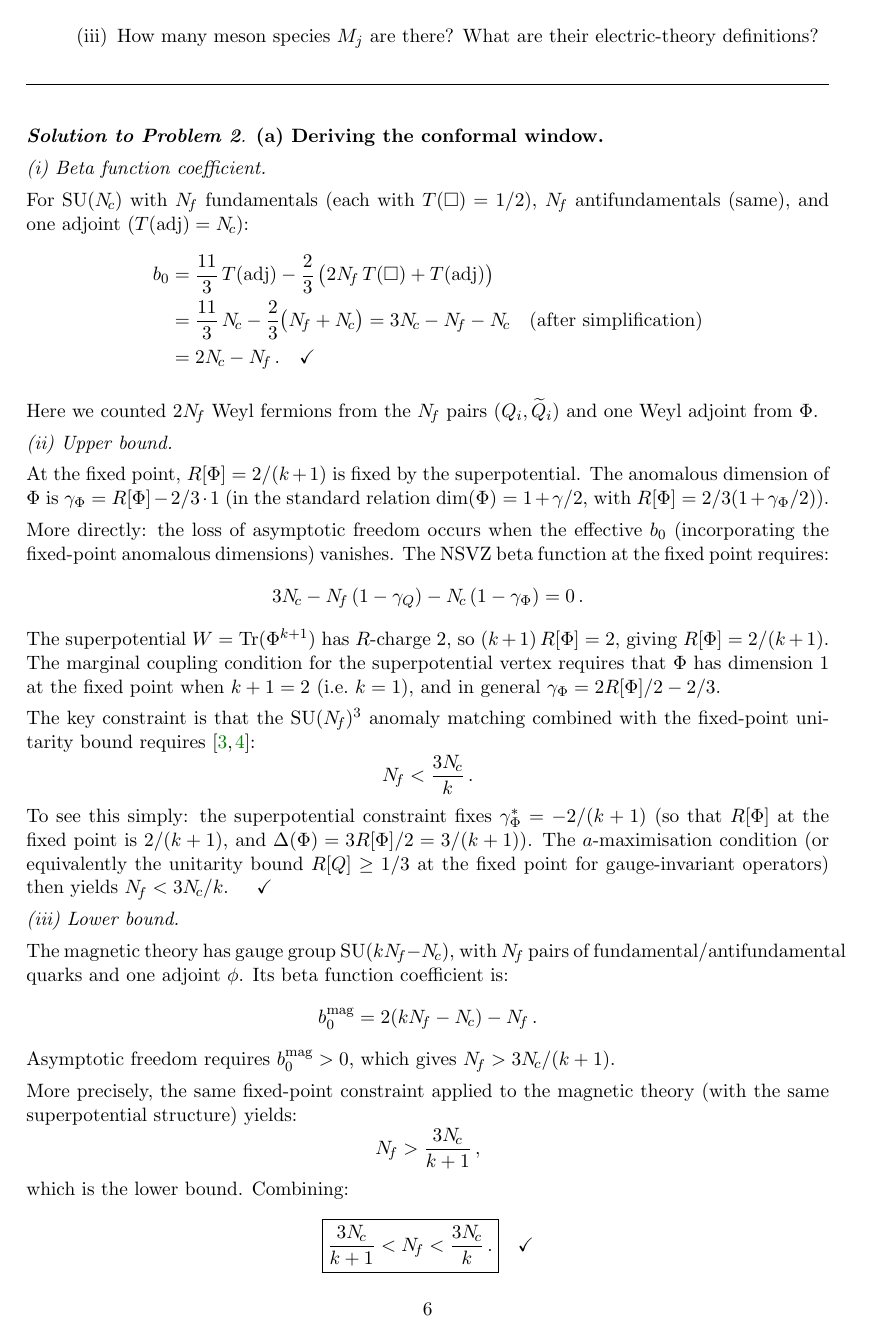
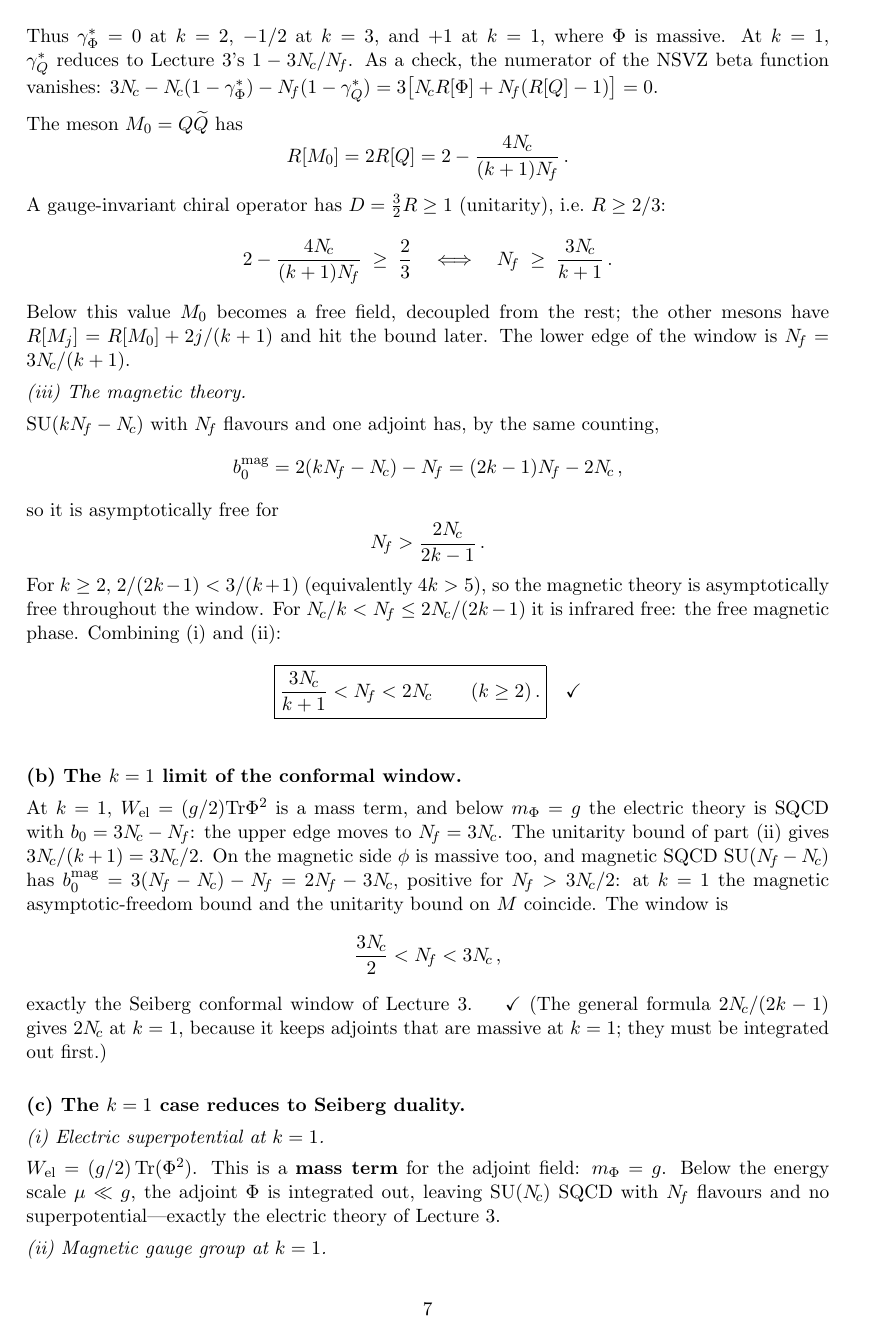
Before and after one commit to arivero/dualsm, a LaTeX problem sheet (exercises/exercise-07.tex): page 6 of 11 before the commit and page 7 of 12 after it. The pictures show the PDF file exercises/exercise-07.pdf that the author committed with the source.

Commit message:
Exercise Set 7: correct KS window derivation, moduli count, SO row
Problem 2: b_0 = 2N_c - N_f now follows from supersymmetric counting
(the old line equated 3N_c - (2/3)N_f, the fermion-only count, with
2N_c - N_f; the difference N_c + N_f/3 is now explained). The window
edges are derived correctly: the lower edge N_f = 3N_c/(k+1) is the
unitarity bound R[M_0] >= 2/3, and the upper edge for k >= 2 is the
electric asymptotic-freedom bound N_f < 2N_c (the old upper edge
3N_c/k had no derivation; for k >= 3 the window ends lower, where
Tr Phi^{k+1} becomes relevant). Magnetic AF is redone:
b_0^mag = (2k-1)N_f - 2N_c > 0 for N_f > 2N_c/(2k-1), which holds
throughout the window for k >= 2. The three gamma_Phi statements are
replaced by one: gamma_Phi* = 3R - 2 = -2(k-2)/(k+1) in the
D = 1 + gamma/2 convention, with an NSVZ check. k = 1 recovers
Seiberg's window after integrating out the massive adjoints; the
SU(4), k = 2, N_f = 5 example now uses 4 < N_f < 8.

Problem 3: the moduli count gives (N_c+1)^2 on both sides (the old
text compared (N_c+1)^2 with (N_c+1)^2 - 1). The SO row is removed
from the s-confinement table: SO(N_c) with N_c - 4 vectors has two
branches (runaway; quantum moduli space), so SO with vectors has no
s-confining point. The s-confining point is placed at the edge of the
free magnetic phase. CSS PRL 78 (1997) 799 cited as hep-th/9610139;
Kutasov hep-th/0312098 added.

Co-Authored-By: Claude Opus 5.5 (1M context) <noreply@anthropic.com>

```diff
--- a/exercises/exercise-07.tex
+++ b/exercises/exercise-07.tex
@@ -399,4 +402,8 @@ The magnetic theory has gauge group $\SU{k\Nf - \Nc}$, dual quarks
 $(q_i, \widetilde{q}^{\,i})$, a dual adjoint $\phi$, and $k$ meson
 species $M_j = Q\,\Phi^j\,\widetilde{Q}$ for $j = 0, 1, \ldots, k-1$.
 
-The conformal window is $3\Nc/(k+1) < \Nf < 3\Nc/k$.
+For $k \geq 2$ the conformal window, where the infrared theory is an
+interacting superconformal theory in which every meson interacts, is
+\begin{equation}\label{eq:KS-window-ex}
+  \frac{3\Nc}{k+1} \;<\; \Nf \;<\; 2\Nc\,.
+\end{equation}
@@ -411,2 +425 @@ The conformal window is $3\Nc/(k+1) < \Nf < 3\Nc/k$.
     \begin{enumerate}[label=(\roman*)]
-      \item The one-loop beta function coefficient for $\SU{\Nc}$ with
@@ -416 +427,5 @@ The conformal window is $3\Nc/(k+1) < \Nf < 3\Nc/k$.
+        $\SU{\Nc}$ with $\Nf$ flavours and one adjoint chiral
+        superfield is $b_0 = 3\Nc - \Nf - \Nc = 2\Nc - \Nf$.  Verify
+        this using $T(\adj) = \Nc$ and $T(\fund) = 1/2$, counting full
+        supermultiplets.  Hence find the upper edge of the window.
       \item At the fixed point, the superpotential
@@ -424 +431,0 @@ The conformal window is $3\Nc/(k+1) < \Nf < 3\Nc/k$.
-        this gives $\Nf > 3\Nc/(k+1)$.
@@ -424,0 +438 @@ The conformal window is $3\Nc/(k+1) < \Nf < 3\Nc/k$.
+        lower edge.
@@ -424,0 +442 @@ The conformal window is $3\Nc/(k+1) < \Nf < 3\Nc/k$.
+        $k \geq 2$ the magnetic theory is asymptotically free throughout
@@ -464,9 +485,7 @@ The conformal window is $3\Nc/(k+1) < \Nf < 3\Nc/k$.
 %% ========================================================================
 \begin{proof}[\textbf{Solution to Problem 2}]
 
-\textbf{(a) Deriving the conformal window.}
+\textbf{(a) The edges of the conformal window.}
 
-\textit{(i) Beta function coefficient.}
+\textit{(i) Beta function coefficient and the upper edge.}
 
-For $\SU{\Nc}$ with $\Nf$ fundamentals (each with $T(\fund) = 1/2$),
-$\Nf$ antifundamentals (same), and one adjoint ($T(\adj) = \Nc$):
@@ -473,11 +498,9 @@ $\Nf$ antifundamentals (same), and one adjoint ($T(\adj) = \Nc$):
 \begin{align*}
-  b_0 &= \frac{11}{3}\,T(\adj) - \frac{2}{3}\,\bigl(2\Nf\,T(\fund)
-    + T(\adj)\bigr) \\
-  &= \frac{11}{3}\,\Nc - \frac{2}{3}\bigl(\Nf + \Nc\bigr)
-  = 3\Nc - \Nf - \Nc \quad\text{(after simplification)}\\
-  &= 2\Nc - \Nf\,.
+  b_0 &= 3\,T(\adj) - \bigl[\Nf\,T(\fund) + \Nf\,T(\fund) + T(\adj)\bigr] \\
+  &= 3\Nc - \Nf - \Nc
+  = 2\Nc - \Nf\,.
   \quad\checkmark
 \end{align*}
+The electric theory is asymptotically free for $\Nf < 2\Nc$: this is
+the upper edge of the window.
 
-Here we counted $2\Nf$ Weyl fermions from the $\Nf$ pairs
-$(Q_i, \widetilde{Q}_i)$ and one Weyl adjoint from $\Phi$.
@@ -483,0 +510 @@ $(Q_i, \widetilde{Q}_i)$ and one Weyl adjoint from $\Phi$.
+$\tfrac{11}{3}\Nc - \tfrac{2}{3}(\Nf + \Nc) = 3\Nc - \tfrac{2}{3}\Nf$.
@@ -484,7 +514,3 @@ $(Q_i, \widetilde{Q}_i)$ and one Weyl adjoint from $\Phi$.
 
-\textit{(ii) Upper bound.}
+\textit{(ii) $R$-charges, $\gamma_\Phi^*$ and the lower edge.}
 
-At the fixed point, $R[\Phi] = 2/(k+1)$ is fixed by the superpotential.
-The anomalous dimension of $\Phi$ is $\gamma_\Phi = R[\Phi] - 2/3 \cdot 1$
-(in the standard relation $\dim(\Phi) = 1 + \gamma/2$, with
-$R[\Phi] = 2/3(1+\gamma_\Phi/2)$).
@@ -491,48 +520,55 @@ $R[\Phi] = 2/3(1+\gamma_\Phi/2)$).
+has $R = 1$), reads
+\[
+  \Nc + \Nc\,(R[\Phi] - 1) + \Nf\,(R[Q] - 1) = 0
+  \quad\Longrightarrow\quad
+  R[Q] = 1 - \frac{2\Nc}{(k+1)\Nf}\,.
+\]
+In the convention of Lectures~2--3, $D = 1 + \gamma/2 = \tfrac{3}{2}R$,
+so $\gamma = 3R - 2$ and
+\[
+  \boxed{\gamma_\Phi^* = \frac{6}{k+1} - 2 = -\frac{2(k-2)}{k+1}\,,}
+  \qquad
+  \gamma_Q^* = 1 - \frac{6\Nc}{(k+1)\Nf}\,.
+\]
+Thus $\gamma_\Phi^* = 0$ at $k = 2$, $-1/2$ at $k = 3$, and $+1$ at
+$k = 1$, where $\Phi$ is massive.  At $k = 1$, $\gamma_Q^*$ reduces to
+Lecture~3's $1 - 3\Nc/\Nf$.  As a check, the numerator of the NSVZ beta
+function vanishes:
+$3\Nc - \Nc(1 - \gamma_\Phi^*) - \Nf(1 - \gamma_Q^*)
+= 3\bigl[\Nc R[\Phi] + \Nf(R[Q] - 1)\bigr] = 0$.
 
-More directly: the loss of asymptotic freedom occurs when the effective
-$b_0$ (incorporating the fixed-point anomalous dimensions) vanishes.
-The NSVZ beta function at the fixed point requires:
+The meson $M_0 = Q\widetilde{Q}$ has
 \[
-  3\Nc - \Nf\,(1 - \gamma_Q) - \Nc\,(1 - \gamma_\Phi) = 0\,.
+  R[M_0] = 2R[Q] = 2 - \frac{4\Nc}{(k+1)\Nf}\,.
 \]
-The superpotential $W = \Tr(\Phi^{k+1})$ has $R$-charge~$2$, so
-$(k+1)\,R[\Phi] = 2$, giving $R[\Phi] = 2/(k+1)$.  The marginal
-coupling condition for the superpotential vertex requires that
-$\Phi$ has dimension $1$ at the fixed point when $k + 1 = 2$ (i.e.\
-$k=1$), and in general $\gamma_\Phi = 2R[\Phi]/2 - 2/3$.
+A gauge-invariant chiral operator has $D = \tfrac{3}{2}R \geq 1$
+(unitarity), i.e.\ $R \geq 2/3$:
+\[
+  2 - \frac{4\Nc}{(k+1)\Nf} \;\geq\; \frac{2}{3}
+  \quad\Longleftrightarrow\quad
+  \Nf \;\geq\; \frac{3\Nc}{k+1}\,.
+\]
+Below this value $M_0$ becomes a free field, decoupled from the rest;
+the other mesons have $R[M_j] = R[M_0] + 2j/(k+1)$ and hit the bound
+later.  The lower edge of the window is $\Nf = 3\Nc/(k+1)$.
 
-The key constraint is that the $\SU{\Nf}^3$ anomaly matching combined
-with the fixed-point unitarity bound requires~\cite{KS9505004,KSS9507040}:
+\textit{(iii) The magnetic theory.}
+
+$\SU{k\Nf - \Nc}$ with $\Nf$ flavours and one adjoint has, by the same
+counting,
 \[
-  \Nf < \frac{3\Nc}{k}\,.
+  b_0^{\text{mag}} = 2(k\Nf - \Nc) - \Nf = (2k-1)\Nf - 2\Nc\,,
 \]
-To see this simply: the superpotential constraint fixes
-$\gamma_\Phi^* = -2/(k+1)$ (so that $R[\Phi]$ at the fixed point is
-$2/(k+1)$, and $\Delta(\Phi) = 3R[\Phi]/2 = 3/(k+1)$).  The
-$a$-maximisation condition (or equivalently the
-unitarity bound $R[Q] \geq 1/3$ at the fixed point for gauge-invariant
-operators) then yields $\Nf < 3\Nc/k$.
-\quad$\checkmark$
-
-\textit{(iii) Lower bound.}
-
-The magnetic theory has gauge group $\SU{k\Nf - \Nc}$, with $\Nf$
-pairs of fundamental/antifundamental quarks and one adjoint $\phi$.
-Its beta function coefficient is:
+so it is asymptotically free for
 \[
-  b_0^{\text{mag}} = 2(k\Nf - \Nc) - \Nf\,.
+  \Nf > \frac{2\Nc}{2k-1}\,.
 \]
-Asymptotic freedom requires $b_0^{\text{mag}} > 0$, which gives
-$\Nf > 3\Nc/(k+1)$.
-
-More precisely, the same fixed-point constraint applied to the magnetic
-theory (with the same superpotential structure) yields:
+For $k \geq 2$, $2/(2k-1) < 3/(k+1)$ (equivalently $4k > 5$), so the
+magnetic theory is asymptotically free throughout the window.  For
+$\Nc/k < \Nf \leq 2\Nc/(2k-1)$ it is infrared free: the free magnetic
+phase.  Combining (i) and (ii):
 \[
-  \Nf > \frac{3\Nc}{k+1}\,,
-\]
-which is the lower bound.  Combining:
-\[
-  \boxed{\frac{3\Nc}{k+1} < \Nf < \frac{3\Nc}{k}\,.}
+  \boxed{\frac{3\Nc}{k+1} < \Nf < 2\Nc\qquad (k \geq 2)\,.}
   \quad\checkmark
 \]
 
@@ -540,14 +576,22 @@ which is the lower bound.  Combining:
 
 \textbf{(b) The $k = 1$ limit of the conformal window.}
 
-Setting $k = 1$:
+At $k = 1$, $W_{\text{el}} = (g/2)\Tr\Phi^2$ is a mass term, and below
+$m_\Phi = g$ the electric theory is SQCD with $b_0 = 3\Nc - \Nf$: the
+upper edge moves to $\Nf = 3\Nc$.  The unitarity bound of part~(ii)
+gives $3\Nc/(k+1) = 3\Nc/2$.  On the magnetic side $\phi$ is massive
+too, and magnetic SQCD $\SU{\Nf - \Nc}$ has
+$b_0^{\text{mag}} = 3(\Nf - \Nc) - \Nf = 2\Nf - 3\Nc$, positive for
+$\Nf > 3\Nc/2$: at $k = 1$ the magnetic asymptotic-freedom bound and the
+unitarity bound on $M$ coincide.  The window is
 \[
-  \frac{3\Nc}{k+1} < \Nf < \frac{3\Nc}{k}
-  \quad\Longrightarrow\quad
-  \frac{3\Nc}{2} < \Nf < 3\Nc\,.
+  \frac{3\Nc}{2} < \Nf < 3\Nc\,,
 \]
-This is exactly the Seiberg conformal window from Lecture~3.
+exactly the Seiberg conformal window of Lecture~3.
 \quad$\checkmark$
+(The general formula $2\Nc/(2k-1)$ gives $2\Nc$ at $k = 1$, because it
+keeps adjoints that are massive at $k = 1$; they must be integrated out
+first.)
 
 \bigskip
 
@@ -594,5 +638,5 @@ This is the Seiberg magnetic superpotential from Lecture~3.
 \textit{(i) Conformal window.}
 
 \[
-  \frac{3 \times 4}{3} < \Nf < \frac{3 \times 4}{2}
+  \frac{3 \times 4}{3} < \Nf < 2 \times 4
   \quad\Longrightarrow\quad
@@ -603,3 +649,4 @@ Since $4 < 5 < 6$, $\Nf = 5$ is inside the conformal window.
+$b_0^{\text{mag}} = 3 \times 5 - 8 = 7 > 0$.
 
 \textit{(ii) Magnetic gauge group.}
 
@@ -870,7 +944,3 @@ With $\Sp{1} = \SU{2}$, the dual is $\Sp{\Nf - 1 - 2} = \Sp{\Nf - 3}$.
     \quad$\checkmark$
 \end{itemize}
 
-The pattern is general: the self-dual point sits \emph{inside} the
-conformal window, while the s-confining point sits at its boundary
-(below the conformal window), where the dual gauge group becomes
-trivial.
```
Also changed, not shown: exercises/exercise-07.pdf, exercises/exercise-07.tex (139 more changed lines).
